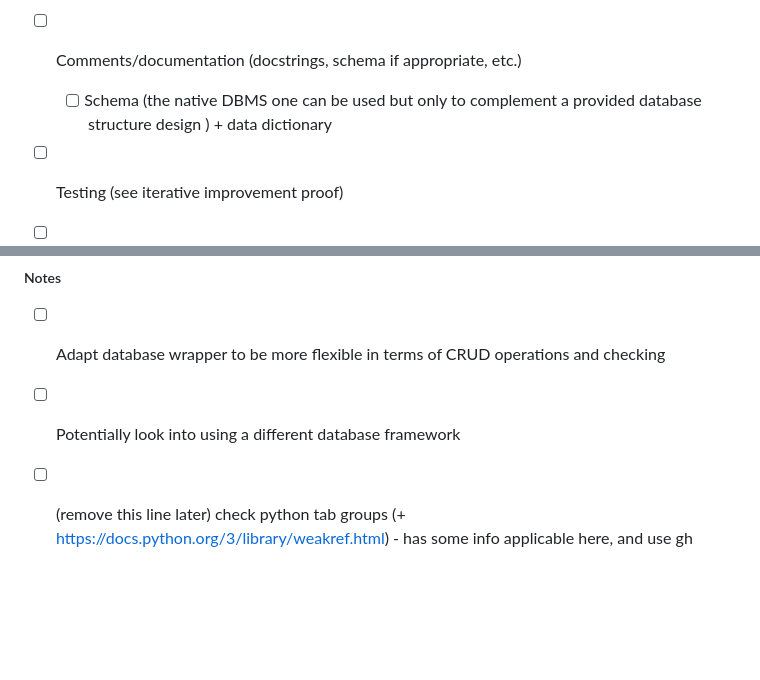
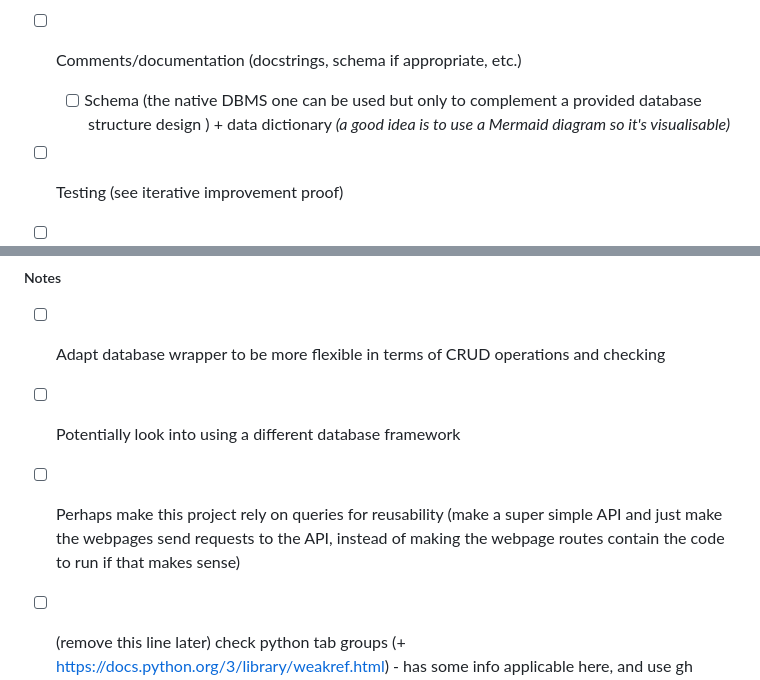
Before and after one commit to CyberFlameGO/DTSCodingDB, a Markdown page: README.md, 2 parts joined by grey strips. Drawn GitHub-style; blank space fills up the shorter version.

Commit message:
Update README.md
Signed-off-by: CyberFlame <cyberflameu@gmail.com>

```diff
--- a/README.md
+++ b/README.md
@@ -24,7 +24,7 @@ A repo for the project combining achievement in AS91906 &amp; AS91902
 * [ ] Showing the use of multiple tables (relational)
 * [ ] Showing use of tools and techniques \(tools can just be deps and IDE, and I don't really know for techniques but this can be re\-looked at later \- I believe the evidence will present itself as the project develops\)
 * [ ] Comments/documentation \(docstrings, schema if appropriate, etc.\)
-  * [ ] Schema \(the native DBMS one can be used but only to complement a provided database structure design \) + data dictionary
+  * [ ] Schema \(the native DBMS one can be used but only to complement a provided database structure design \) + data dictionary *\(a good idea is to use a Mermaid diagram so it's visualisable\)*
 * [ ] Testing \(see iterative improvement proof\)
 * [ ] Following conventions of language
 * [ ] "Complex techniques" \(as defined by the AS91906 spec\)
@@ -38,5 +38,6 @@ A repo for the project combining achievement in AS91906 &amp; AS91902
 ##### Notes
 * [ ] Adapt database wrapper to be more flexible in terms of CRUD operations and checking
 * [ ] Potentially look into using a different database framework
+* [ ] Perhaps make this project rely on queries for reusability \(make a super simple API and just make the webpages send requests to the API, instead of making the webpage routes contain the code to run if that makes sense\)
 * [ ] \(remove this line later\) check python tab groups (+ https://docs.python.org/3/library/weakref.html) - has some info applicable here, and use gh projects.
 * [ ] \-
```
